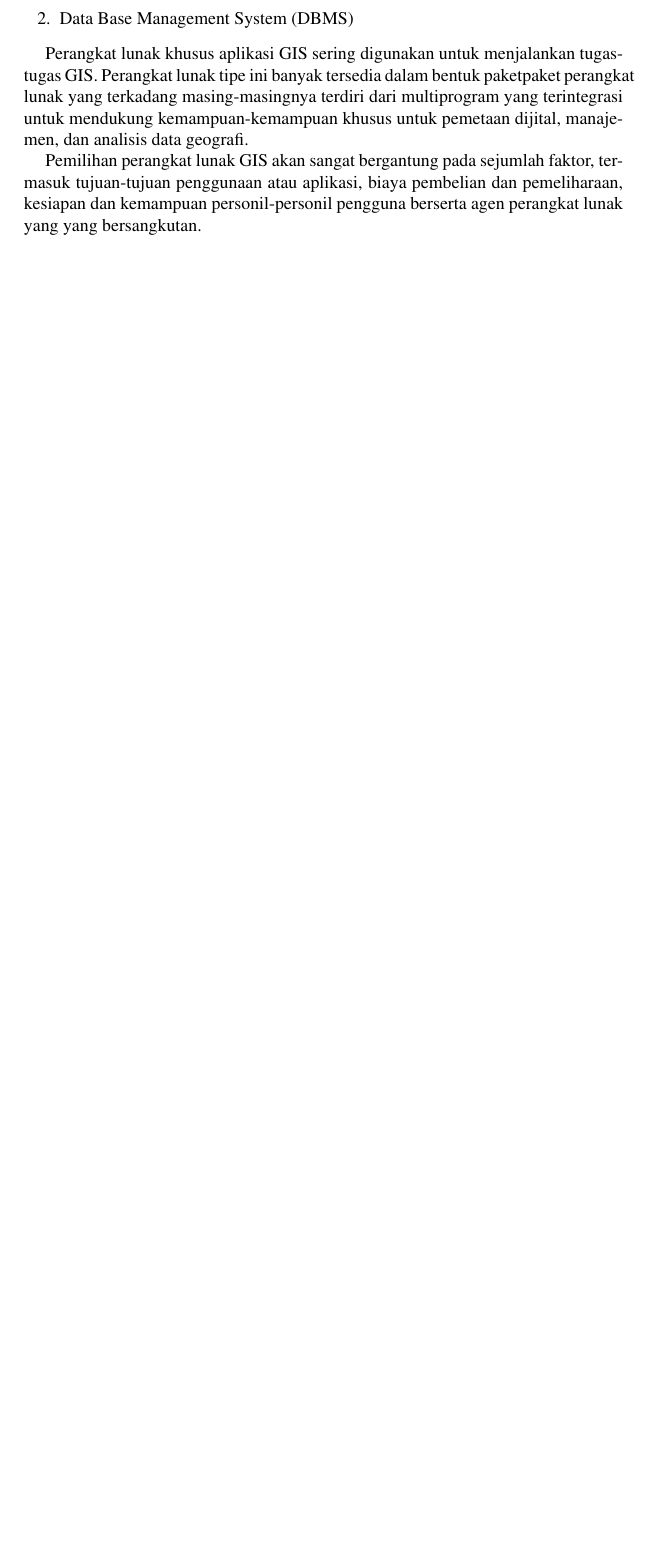
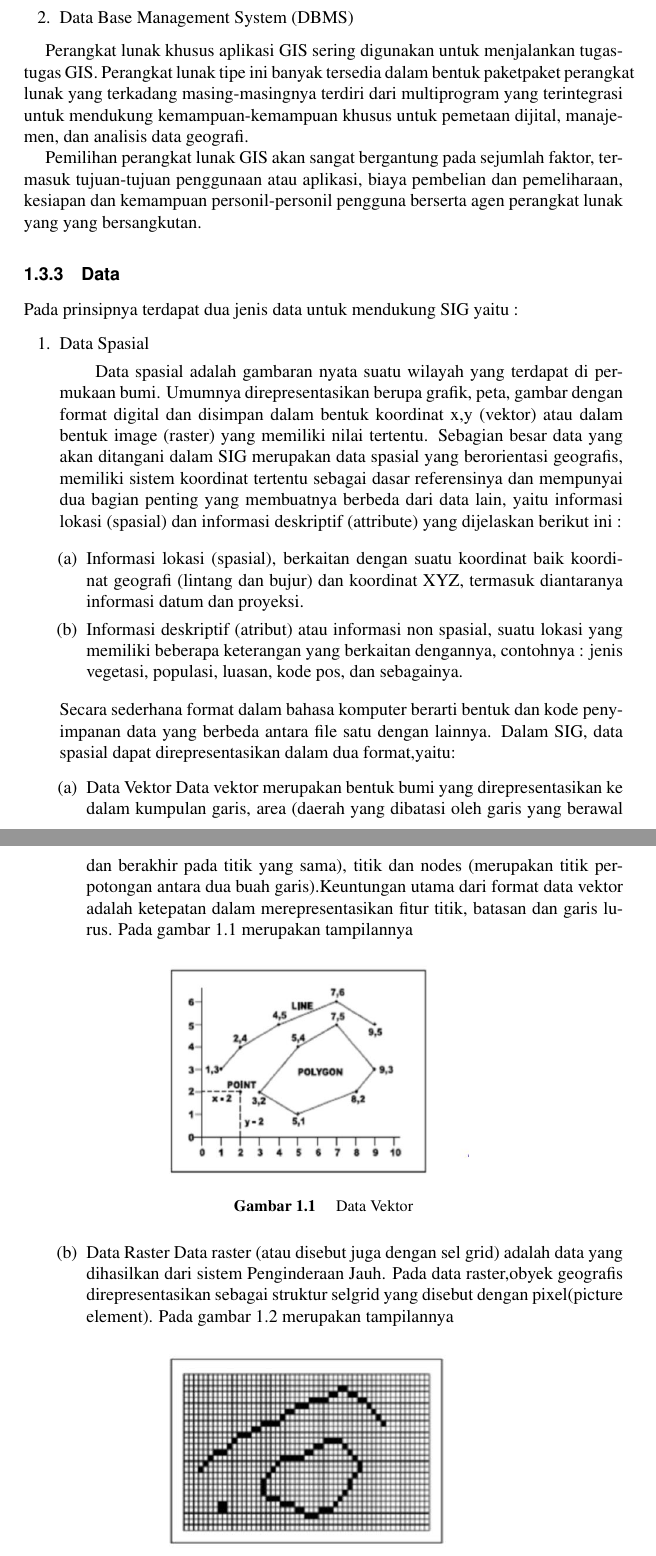
Before and after one commit to BukuInformatika/GIS2019, a LaTeX thesis (main.tex, which reads chapters/PENGENALAN_SISTEM_INFORMASI_GEOGRAFIS.tex): part of page 38 of 70 before the commit and two parts of pages 38 and 39 of 70 after it, the two joined at a grey line, cut so that both start at the same text, the shorter picture padded with empty space. Compiled offline with pdfLaTeX.

Commit message:
menambah materi mengenai pengenalan sistem informasi geografis

```diff
--- a/chapters/PENGENALAN_SISTEM_INFORMASI_GEOGRAFIS.tex
+++ b/chapters/PENGENALAN_SISTEM_INFORMASI_GEOGRAFIS.tex
@@ -109,3 +109,38 @@ Perangkat lunak digunakan untuk melakukan proses menyimpan, menganalisa, memvisu
 Perangkat lunak khusus aplikasi GIS sering digunakan untuk menjalankan tugas-tugas GIS. Perangkat lunak tipe ini banyak tersedia dalam bentuk paketpaket perangkat lunak yang terkadang masing-masingnya terdiri dari multiprogram yang terintegrasi untuk mendukung kemampuan-kemampuan khusus untuk pemetaan dijital, manajemen, dan analisis data geografi.
 
 Pemilihan perangkat lunak GIS akan sangat bergantung pada sejumlah faktor, termasuk tujuan-tujuan penggunaan atau aplikasi, biaya pembelian dan pemeliharaan, kesiapan dan kemampuan personil-personil pengguna berserta agen perangkat lunak yang yang bersangkutan.
+
+\subsection{Data}
+Pada prinsipnya terdapat dua jenis data untuk mendukung SIG yaitu :
+\begin{enumerate}
+\item Data Spasial
+\subitem Data spasial adalah gambaran nyata suatu wilayah yang terdapat di permukaan bumi. Umumnya direpresentasikan berupa grafik, peta, gambar dengan format digital dan disimpan dalam bentuk koordinat x,y (vektor) atau dalam bentuk image (raster) yang memiliki nilai tertentu.
+Sebagian besar data yang akan ditangani dalam SIG merupakan data spasial yang berorientasi geografis, memiliki sistem koordinat tertentu sebagai dasar referensinya dan mempunyai dua bagian penting yang membuatnya berbeda dari data lain, yaitu informasi lokasi (spasial) dan informasi deskriptif (attribute) yang dijelaskan berikut ini :
+
+\begin{enumerate}
+\item Informasi lokasi (spasial), berkaitan dengan suatu koordinat baik koordinat geografi (lintang dan bujur) dan koordinat XYZ, termasuk diantaranya informasi datum dan proyeksi.
+\item Informasi deskriptif (atribut) atau informasi non spasial, suatu lokasi yang memiliki beberapa keterangan yang berkaitan dengannya, contohnya : jenis vegetasi, populasi, luasan, kode pos, dan sebagainya.
+\end{enumerate}
+
+Secara sederhana format dalam bahasa komputer berarti bentuk dan kode penyimpanan data yang berbeda antara file satu dengan lainnya. Dalam SIG, data spasial dapat direpresentasikan dalam dua format,yaitu:
+\begin{enumerate}
+\item Data Vektor
+Data vektor merupakan bentuk bumi yang direpresentasikan ke dalam kumpulan garis, area (daerah yang dibatasi oleh garis yang berawal dan berakhir pada titik yang sama), titik dan nodes (merupakan titik perpotongan antara dua buah garis).Keuntungan utama dari format data vektor adalah ketepatan dalam merepresentasikan fitur titik, batasan dan garis lurus. Pada gambar \ref{data_vektor} merupakan tampilannya
+\begin{figure}[ht]
+\centering
+\includegraphics[width=0.5\textwidth]{pictures/data_vektor}
+\caption{Data Vektor}
+\label{data_vektor}
+\end{figure}
+
+
+\item Data Raster
+Data raster (atau disebut juga dengan sel grid) adalah data yang dihasilkan dari sistem Penginderaan Jauh. Pada data raster,obyek geografis direpresentasikan sebagai struktur selgrid yang disebut dengan pixel(picture element). Pada gambar \ref{data_raster} merupakan tampilannya
+\begin{figure}[ht]
+\centering
+\includegraphics[width=0.5\textwidth]{pictures/data_raster}
+\caption{Data Raster}
+\label{data_raster}
+\end{figure}
+\end{enumerate}
+\end{enumerate}
```
Also changed, not shown: main.pdf, pictures/data_raster.jpg (added), pictures/data_vektor.jpg (added).
